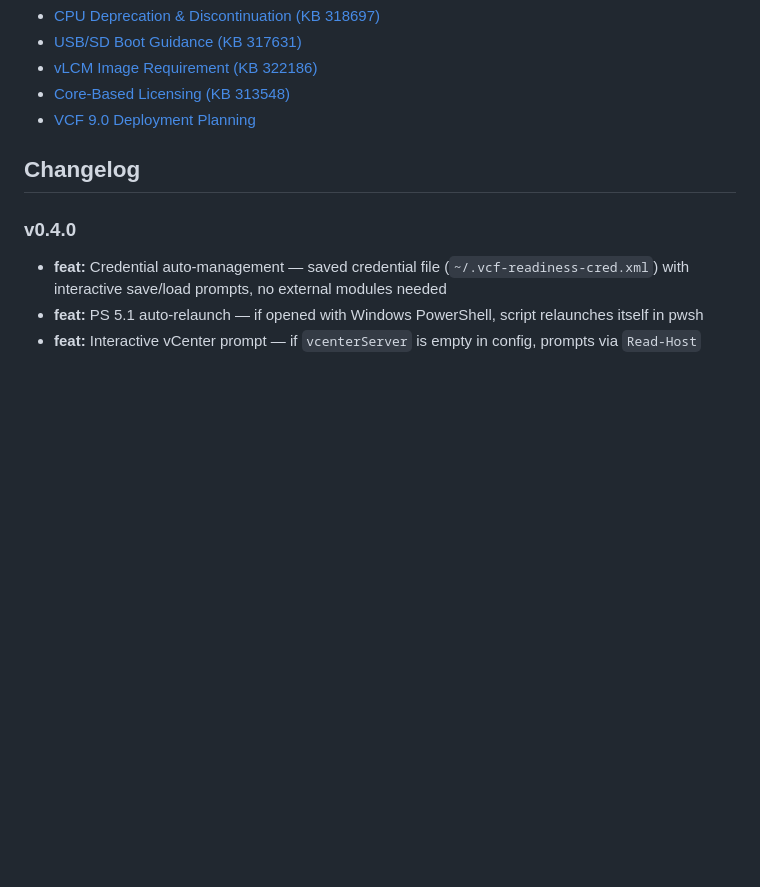
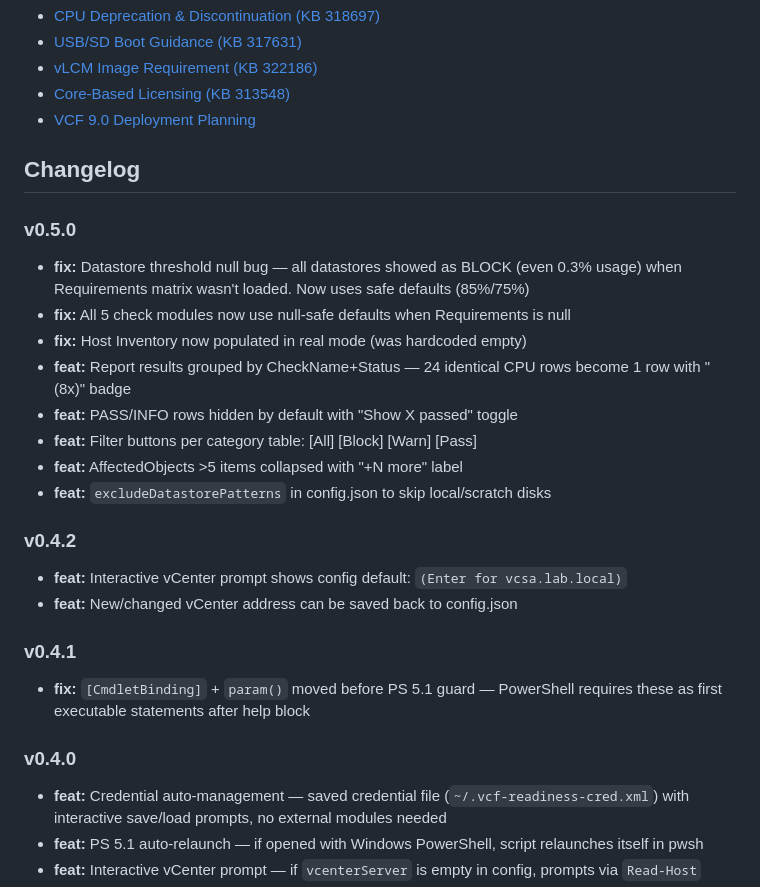
Before and after one commit to canberkys/vsphere-vcf-readiness, a Markdown page: README.md, the part around the change. GitHub-like rendering; blank space fills up the shorter version.

Commit message:
docs: add v0.4.1, v0.4.2, v0.5.0 to changelog

```diff
--- a/README.md
+++ b/README.md
@@ -136,6 +136,23 @@ All thresholds are driven by version-specific requirement matrices (`checks/requ
 
 ## Changelog
 
+### v0.5.0
+- **fix:** Datastore threshold null bug — all datastores showed as BLOCK (even 0.3% usage) when Requirements matrix wasn't loaded. Now uses safe defaults (85%/75%)
+- **fix:** All 5 check modules now use null-safe defaults when Requirements is null
+- **fix:** Host Inventory now populated in real mode (was hardcoded empty)
+- **feat:** Report results grouped by CheckName+Status — 24 identical CPU rows become 1 row with "(8x)" badge
+- **feat:** PASS/INFO rows hidden by default with "Show X passed" toggle
+- **feat:** Filter buttons per category table: [All] [Block] [Warn] [Pass]
+- **feat:** AffectedObjects >5 items collapsed with "+N more" label
+- **feat:** `excludeDatastorePatterns` in config.json to skip local/scratch disks
+
+### v0.4.2
+- **feat:** Interactive vCenter prompt shows config default: `(Enter for vcsa.lab.local)`
+- **feat:** New/changed vCenter address can be saved back to config.json
+
+### v0.4.1
+- **fix:** `[CmdletBinding]` + `param()` moved before PS 5.1 guard — PowerShell requires these as first executable statements after help block
+
 ### v0.4.0
 - **feat:** Credential auto-management — saved credential file (`~/.vcf-readiness-cred.xml`) with interactive save/load prompts, no external modules needed
 - **feat:** PS 5.1 auto-relaunch — if opened with Windows PowerShell, script relaunches itself in pwsh
```
